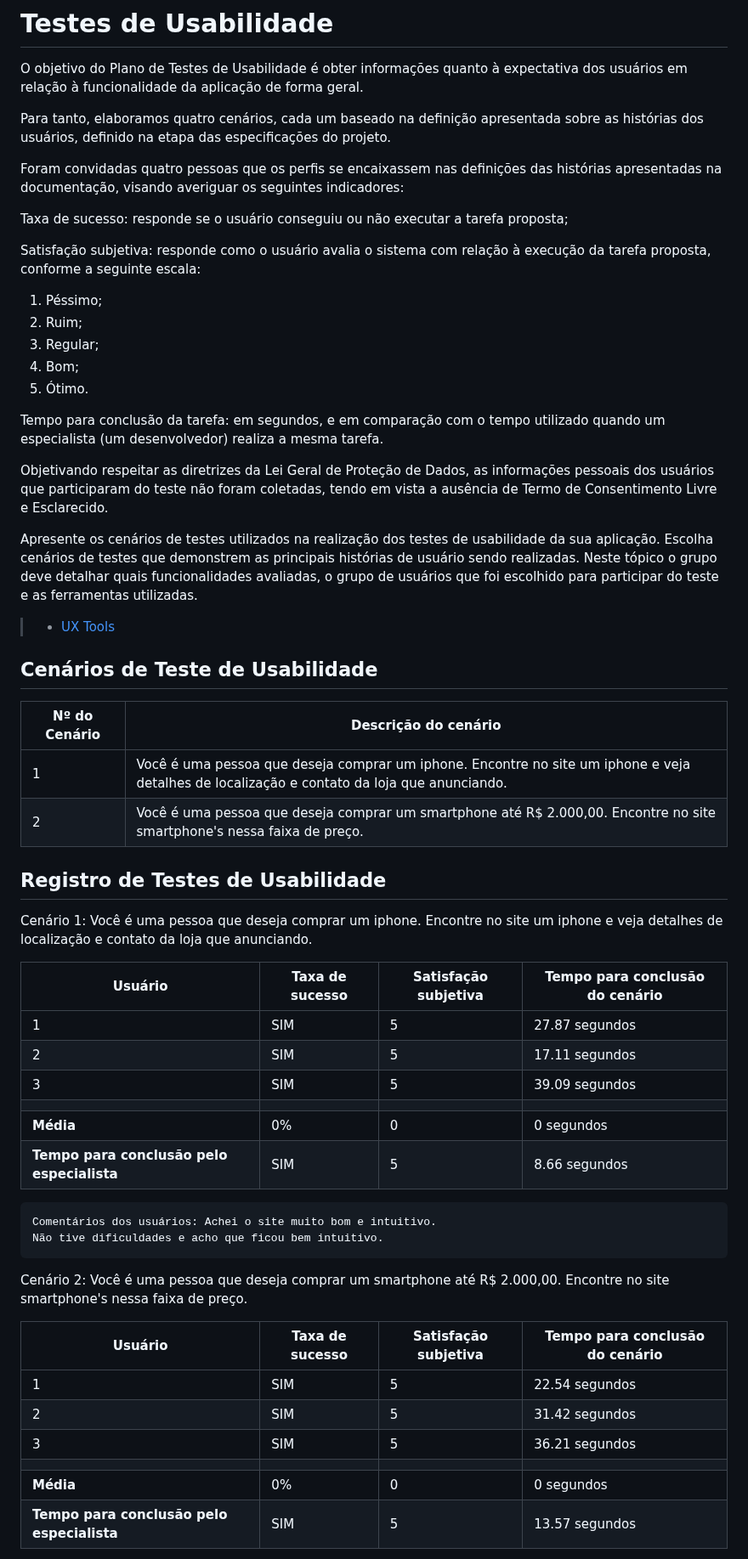
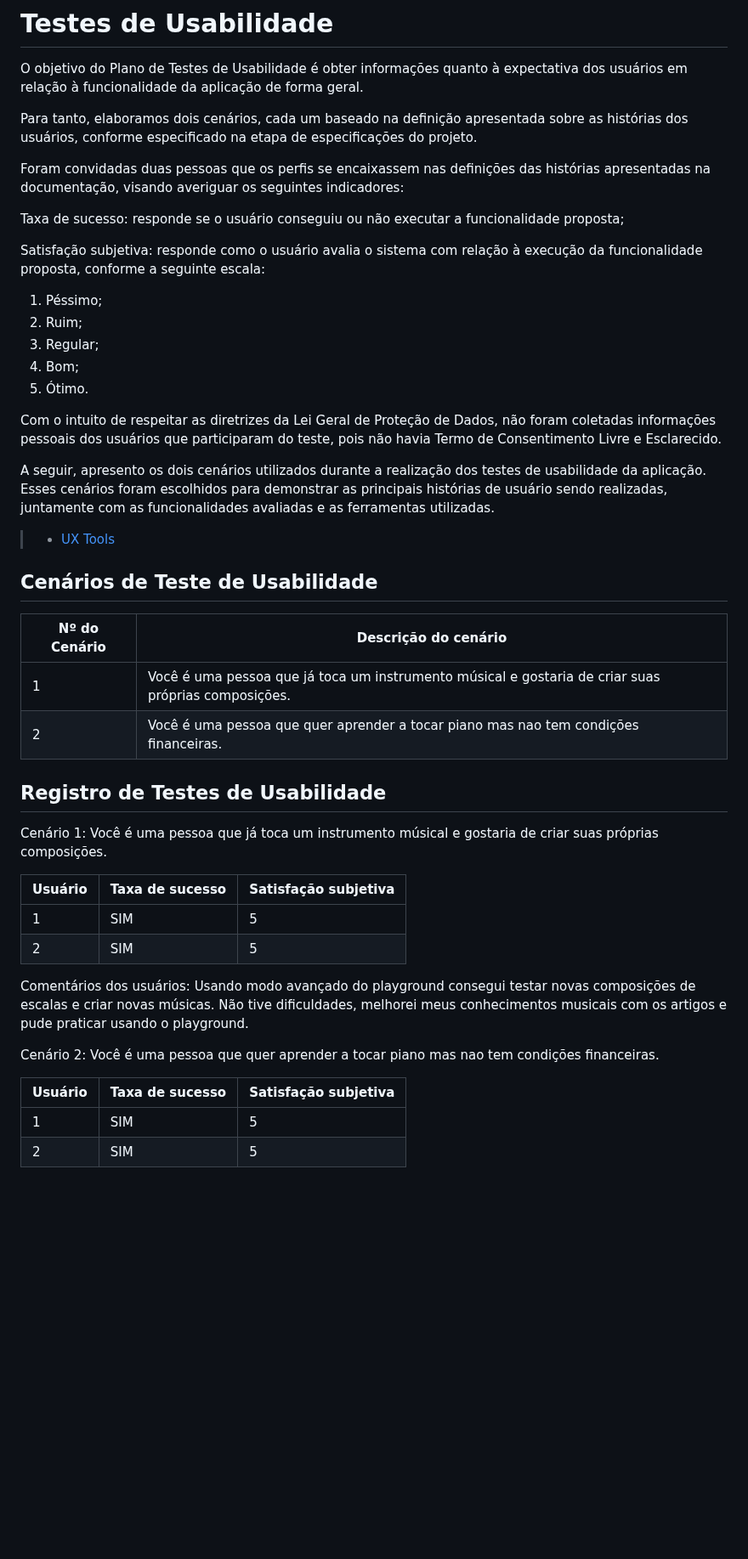
Before and after one commit to ICEI-PUC-Minas-PMV-SI/pmv-si-2023-1-e1-proj-web-t4-aprendizagemmusical, a Markdown page: docs/tests.md, the part around one of its changes. Shown at 85% size. Drawn GitHub-style; blank space fills up the shorter version.

Commit message:
usability testing editing

```diff
--- a/docs/tests.md
+++ b/docs/tests.md
@@ -71,13 +71,13 @@ Se o grupo tiver interesse em se aprofundar no desenvolvimento de testes de soft
 
 O objetivo do Plano de Testes de Usabilidade é obter informações quanto à expectativa dos usuários em relação à  funcionalidade da aplicação de forma geral.
 
-Para tanto, elaboramos quatro cenários, cada um baseado na definição apresentada sobre as histórias dos usuários, definido na etapa das especificações do projeto.
+Para tanto, elaboramos dois cenários, cada um baseado na definição apresentada sobre as histórias dos usuários, conforme especificado na etapa de especificações do projeto.
 
-Foram convidadas quatro pessoas que os perfis se encaixassem nas definições das histórias apresentadas na documentação, visando averiguar os seguintes indicadores:
+Foram convidadas duas pessoas que os perfis se encaixassem nas definições das histórias apresentadas na documentação, visando averiguar os seguintes indicadores:
 
-Taxa de sucesso: responde se o usuário conseguiu ou não executar a tarefa proposta;
+Taxa de sucesso: responde se o usuário conseguiu ou não executar a funcionalidade proposta;
 
-Satisfação subjetiva: responde como o usuário avalia o sistema com relação à execução da tarefa proposta, conforme a seguinte escala:
+Satisfação subjetiva: responde como o usuário avalia o sistema com relação à execução da funcionalidade proposta, conforme a seguinte escala:
 
 1. Péssimo;
 2. Ruim;
@@ -85,12 +85,9 @@ Satisfação subjetiva: responde como o usuário avalia o sistema com relação
 4. Bom;
 5. Ótimo.
 
-Tempo para conclusão da tarefa: em segundos, e em comparação com o tempo utilizado quando um especialista (um desenvolvedor) realiza a mesma tarefa.
+Com o intuito de respeitar as diretrizes da Lei Geral de Proteção de Dados, não foram coletadas informações pessoais dos usuários que participaram do teste, pois não havia Termo de Consentimento Livre e Esclarecido.
 
-Objetivando respeitar as diretrizes da Lei Geral de Proteção de Dados, as informações pessoais dos usuários que participaram do teste não foram coletadas, tendo em vista a ausência de Termo de Consentimento Livre e Esclarecido.
-
-
-Apresente os cenários de testes utilizados na realização dos testes de usabilidade da sua aplicação. Escolha cenários de testes que demonstrem as principais histórias de usuário sendo realizadas. Neste tópico o grupo deve detalhar quais funcionalidades avaliadas, o grupo de usuários que foi escolhido para participar do teste e as ferramentas utilizadas.
+A seguir, apresento os dois cenários utilizados durante a realização dos testes de usabilidade da aplicação. Esses cenários foram escolhidos para demonstrar as principais histórias de usuário sendo realizadas, juntamente com as funcionalidades avaliadas e as ferramentas utilizadas.
 
 > - [UX Tools](https://uxdesign.cc/ux-user-research-and-user-testing-tools-2d339d379dc7)
 
@@ -99,40 +96,33 @@ Apresente os cenários de testes utilizados na realização dos testes de usabil
 
 | Nº do Cenário | Descrição do cenário |
 |---------------|----------------------|
-| 1             | Você é uma pessoa que deseja comprar um iphone. Encontre no site um iphone e veja detalhes de localização e contato da loja que anunciando. |
-| 2             | Você é uma pessoa que deseja comprar um smartphone até R$ 2.000,00. Encontre no site smartphone's nessa faixa de preço. |
+| 1             | Você é uma pessoa que já toca um instrumento músical e gostaria de criar suas próprias composições. |
+| 2             | Você é uma pessoa que quer aprender a tocar piano mas nao tem condições financeiras. |
 
 
 
 ## Registro de Testes de Usabilidade
 
-Cenário 1: Você é uma pessoa que deseja comprar um iphone. Encontre no site um iphone e veja detalhes de localização e contato da loja que anunciando.
+Cenário 1: Você é uma pessoa que já toca um instrumento músical e gostaria de criar suas próprias composições.
 
-| Usuário | Taxa de sucesso | Satisfação subjetiva | Tempo para conclusão do cenário |
-|---------|-----------------|----------------------|---------------------------------|
-| 1       | SIM             | 5                    | 27.87 segundos                  |
-| 2       | SIM             | 5                    | 17.11 segundos                  |
-| 3       | SIM             | 5                    | 39.09 segundos                  |
-|  |  |  |  |
-| **Média**     | 0%           | 0                | 0 segundos                           |
-| **Tempo para conclusão pelo especialista** | SIM | 5 | 8.66 segundos |
+| Usuário | Taxa de sucesso | Satisfação subjetiva |
+|---------|-----------------|----------------------|
+| 1       | SIM             | 5                    |
+| 2       | SIM             | 5                    |
 
 
-    Comentários dos usuários: Achei o site muito bom e intuitivo.
-    Não tive dificuldades e acho que ficou bem intuitivo.
+Comentários dos usuários:
+Usando modo avançado do playground consegui testar novas composições de escalas e criar novas músicas.
+Não tive dificuldades, melhorei meus conhecimentos musicais com os artigos e pude praticar usando o playground.
 
 
 
 
-Cenário 2: Você é uma pessoa que deseja comprar um smartphone até R$ 2.000,00. Encontre no site smartphone's nessa faixa de preço.
+Cenário 2: Você é uma pessoa que quer aprender a tocar piano mas nao tem condições financeiras.
 
-| Usuário | Taxa de sucesso | Satisfação subjetiva | Tempo para conclusão do cenário |
-|---------|-----------------|----------------------|---------------------------------|
-| 1       | SIM             | 5                    | 22.54 segundos                          |
-| 2       | SIM             | 5                    | 31.42 segundos                          |
-| 3       | SIM             | 5                    | 36.21 segundos                          |
-|  |  |  |  |
-| **Média**     | 0%           | 0                | 0 segundos                           |
-| **Tempo para conclusão pelo especialista** | SIM | 5 | 13.57 segundos |
+| Usuário | Taxa de sucesso | Satisfação subjetiva |
+|---------|-----------------|----------------------|
+| 1       | SIM             | 5                    |
+| 2       | SIM             | 5                    |
 
 
```
Also changed, not shown: other parts of docs/tests.md (+6 -10 lines).
